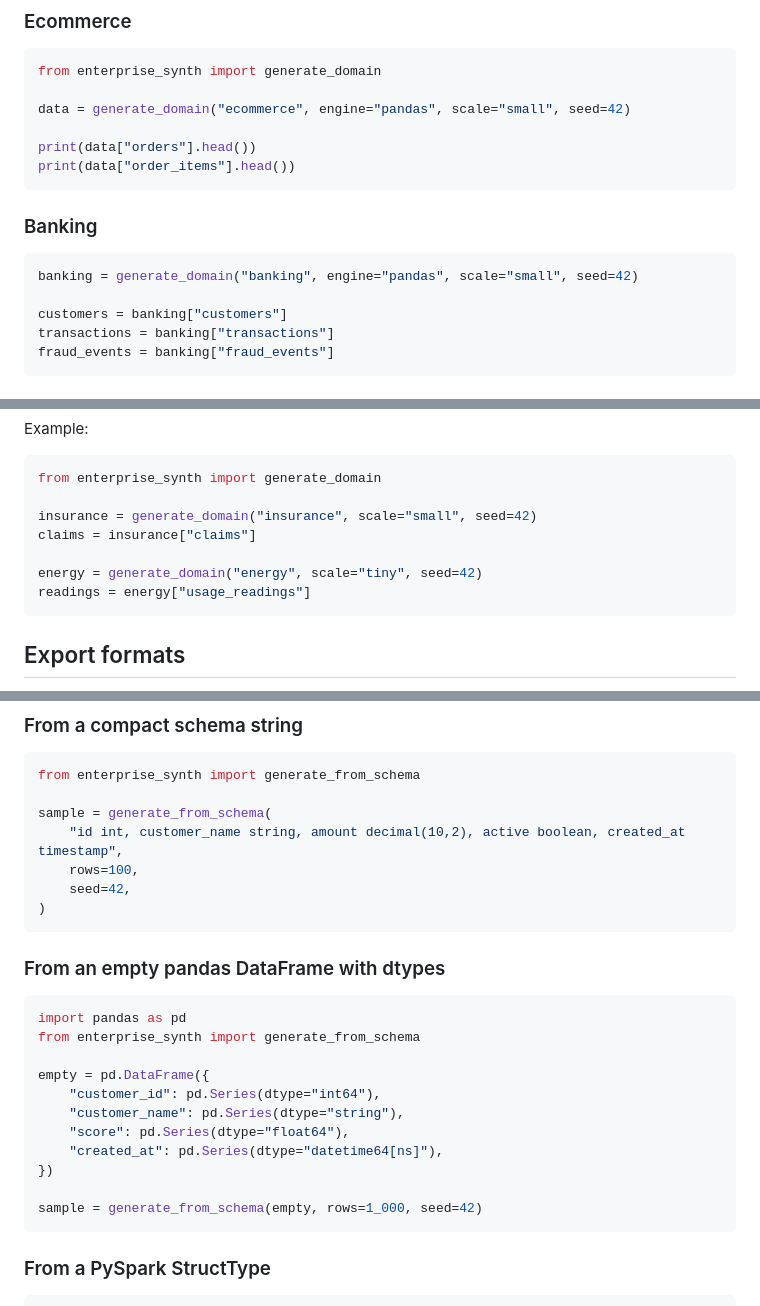
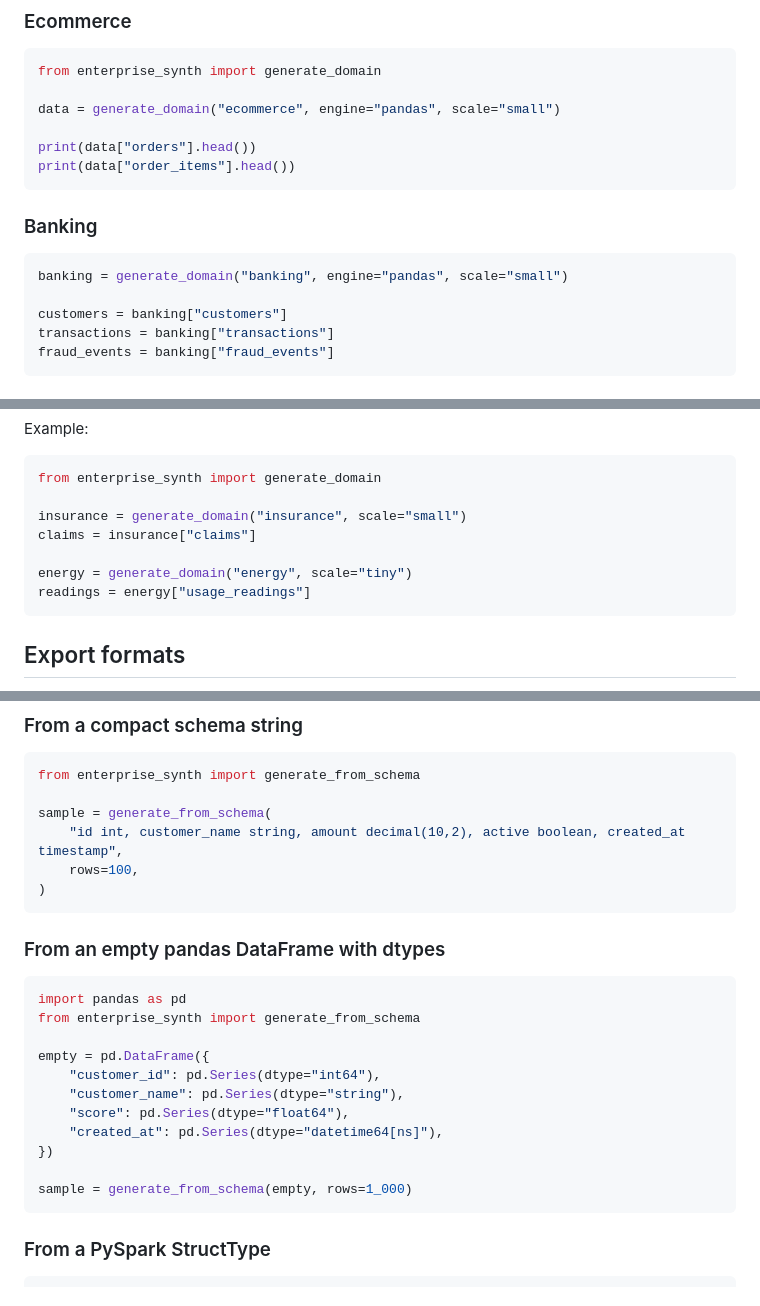
Before and after one commit to ravikiranpagidi/great-generator, a Markdown page: README.md, 3 parts joined by grey strips. Drawn GitHub-style.

````diff
--- a/README.md
+++ b/README.md
@@ -151,7 +150,7 @@ dirty = generate_domain(
 ```python
 from enterprise_synth import generate_domain
 
-data = generate_domain("ecommerce", engine="pandas", scale="small", seed=42)
+data = generate_domain("ecommerce", engine="pandas", scale="small")
 
 print(data["orders"].head())
 print(data["order_items"].head())
@@ -160,7 +159,7 @@ print(data["order_items"].head())
 ### Banking
 
 ```python
-banking = generate_domain("banking", engine="pandas", scale="small", seed=42)
+banking = generate_domain("banking", engine="pandas", scale="small")
 
 customers = banking["customers"]
 transactions = banking["transactions"]
@@ -602,10 +600,10 @@ Example:
 ```python
 from enterprise_synth import generate_domain
 
-insurance = generate_domain("insurance", scale="small", seed=42)
+insurance = generate_domain("insurance", scale="small")
 claims = insurance["claims"]
 
-energy = generate_domain("energy", scale="tiny", seed=42)
+energy = generate_domain("energy", scale="tiny")
 readings = energy["usage_readings"]
 ```
 
@@ -681,7 +679,6 @@ from enterprise_synth import generate_from_schema
 sample = generate_from_schema(
     "id int, customer_name string, amount decimal(10,2), active boolean, created_at timestamp",
     rows=100,
-    seed=42,
 )
 ```
 
@@ -698,7 +695,7 @@ empty = pd.DataFrame({
     "created_at": pd.Series(dtype="datetime64[ns]"),
 })
 
-sample = generate_from_schema(empty, rows=1_000, seed=42)
+sample = generate_from_schema(empty, rows=1_000)
 ```
 
 ### From a PySpark StructType
````
Also changed, not shown: other parts of README.md (+14 -23 lines).
